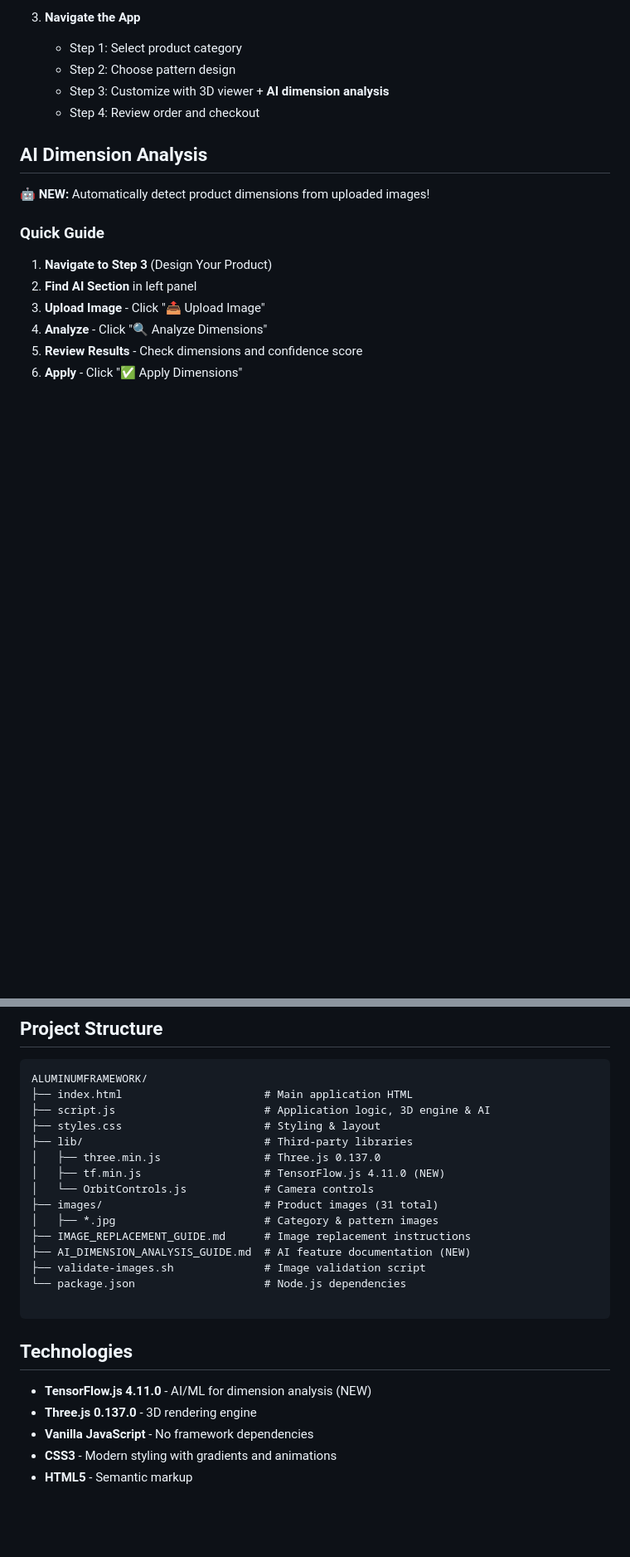
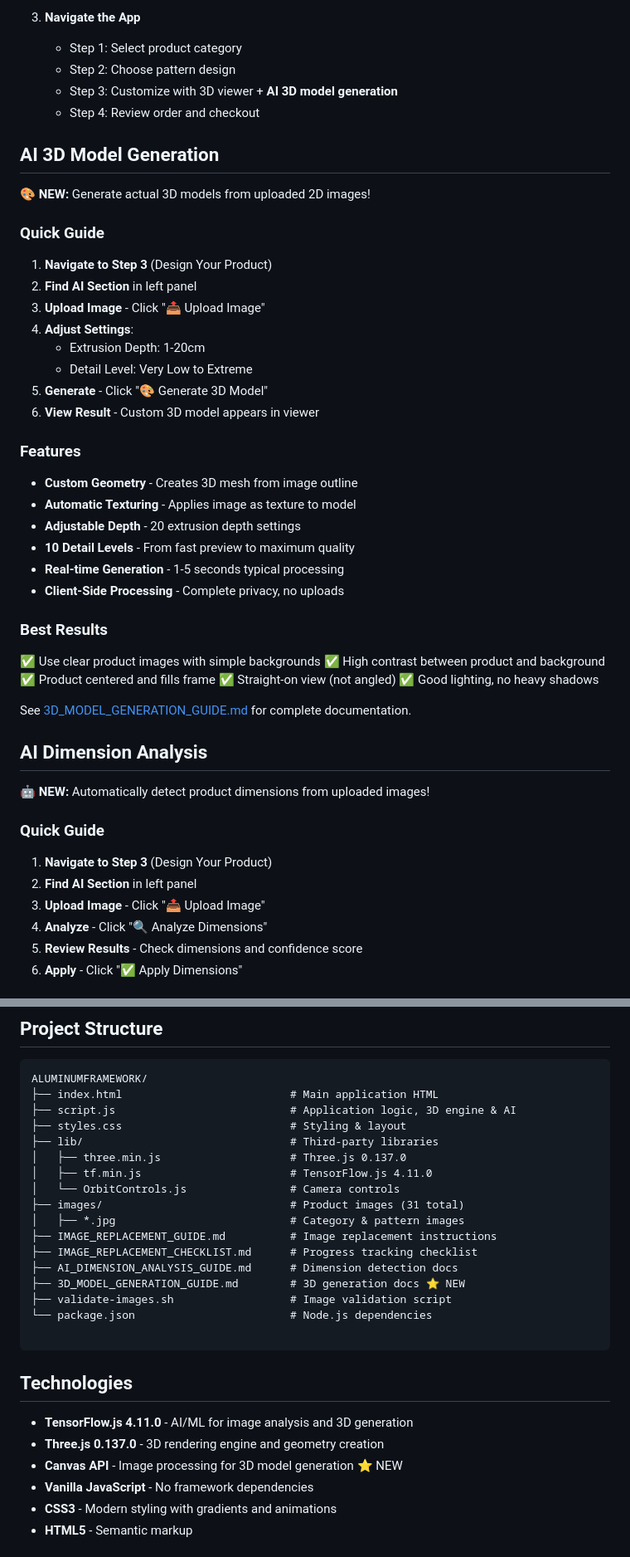
Before and after one commit to ione2025/ALUMINUMFRAMEWORK, a Markdown page: README.md, 2 parts joined by grey strips. Shown at 83% size. Drawn GitHub-style; blank space fills up the shorter version.

Commit message:
Add comprehensive 3D model generation documentation
Co-authored-by: ione2025 <218749730+ione2025@users.noreply.github.com>

````diff
--- a/README.md
+++ b/README.md
@@ -31,8 +32,42 @@ An interactive web application for designing and customizing aluminum constructi
 3. **Navigate the App**
    - Step 1: Select product category
    - Step 2: Choose pattern design
-   - Step 3: Customize with 3D viewer + **AI dimension analysis**
+   - Step 3: Customize with 3D viewer + **AI 3D model generation**
    - Step 4: Review order and checkout
+
+## AI 3D Model Generation
+
+🎨 **NEW:** Generate actual 3D models from uploaded 2D images!
+
+### Quick Guide
+
+1. **Navigate to Step 3** (Design Your Product)
+2. **Find AI Section** in left panel
+3. **Upload Image** - Click "📤 Upload Image"
+4. **Adjust Settings**:
+   - Extrusion Depth: 1-20cm
+   - Detail Level: Very Low to Extreme
+5. **Generate** - Click "🎨 Generate 3D Model"
+6. **View Result** - Custom 3D model appears in viewer
+
+### Features
+
+- **Custom Geometry** - Creates 3D mesh from image outline
+- **Automatic Texturing** - Applies image as texture to model
+- **Adjustable Depth** - 20 extrusion depth settings
+- **10 Detail Levels** - From fast preview to maximum quality
+- **Real-time Generation** - 1-5 seconds typical processing
+- **Client-Side Processing** - Complete privacy, no uploads
+
+### Best Results
+
+✅ Use clear product images with simple backgrounds
+✅ High contrast between product and background
+✅ Product centered and fills frame
+✅ Straight-on view (not angled)
+✅ Good lighting, no heavy shadows
+
+See [3D_MODEL_GENERATION_GUIDE.md](3D_MODEL_GENERATION_GUIDE.md) for complete documentation.
 
 ## AI Dimension Analysis
 
@@ -111,26 +146,29 @@ See [IMAGE_REPLACEMENT_GUIDE.md](IMAGE_REPLACEMENT_GUIDE.md) for complete detail
 
 ```
 ALUMINUMFRAMEWORK/
-├── index.html                      # Main application HTML
-├── script.js                       # Application logic, 3D engine & AI
-├── styles.css                      # Styling & layout
-├── lib/                            # Third-party libraries
-│   ├── three.min.js                # Three.js 0.137.0
-│   ├── tf.min.js                   # TensorFlow.js 4.11.0 (NEW)
-│   └── OrbitControls.js            # Camera controls
-├── images/                         # Product images (31 total)
-│   ├── *.jpg                       # Category & pattern images
-├── IMAGE_REPLACEMENT_GUIDE.md      # Image replacement instructions
-├── AI_DIMENSION_ANALYSIS_GUIDE.md  # AI feature documentation (NEW)
-├── validate-images.sh              # Image validation script
-└── package.json                    # Node.js dependencies
+├── index.html                          # Main application HTML
+├── script.js                           # Application logic, 3D engine & AI
+├── styles.css                          # Styling & layout
+├── lib/                                # Third-party libraries
+│   ├── three.min.js                    # Three.js 0.137.0
+│   ├── tf.min.js                       # TensorFlow.js 4.11.0
+│   └── OrbitControls.js                # Camera controls
+├── images/                             # Product images (31 total)
+│   ├── *.jpg                           # Category & pattern images
+├── IMAGE_REPLACEMENT_GUIDE.md          # Image replacement instructions
+├── IMAGE_REPLACEMENT_CHECKLIST.md      # Progress tracking checklist
+├── AI_DIMENSION_ANALYSIS_GUIDE.md      # Dimension detection docs
+├── 3D_MODEL_GENERATION_GUIDE.md        # 3D generation docs ⭐ NEW
+├── validate-images.sh                  # Image validation script
+└── package.json                        # Node.js dependencies
 
 ```
 
 ## Technologies
 
-- **TensorFlow.js 4.11.0** - AI/ML for dimension analysis (NEW)
-- **Three.js 0.137.0** - 3D rendering engine
+- **TensorFlow.js 4.11.0** - AI/ML for image analysis and 3D generation
+- **Three.js 0.137.0** - 3D rendering engine and geometry creation
+- **Canvas API** - Image processing for 3D model generation ⭐ NEW
 - **Vanilla JavaScript** - No framework dependencies
 - **CSS3** - Modern styling with gradients and animations
 - **HTML5** - Semantic markup
````
Also changed, not shown: other parts of README.md (+2 -1 lines), 3D_MODEL_GENERATION_GUIDE.md (added, +560 -0 lines).
